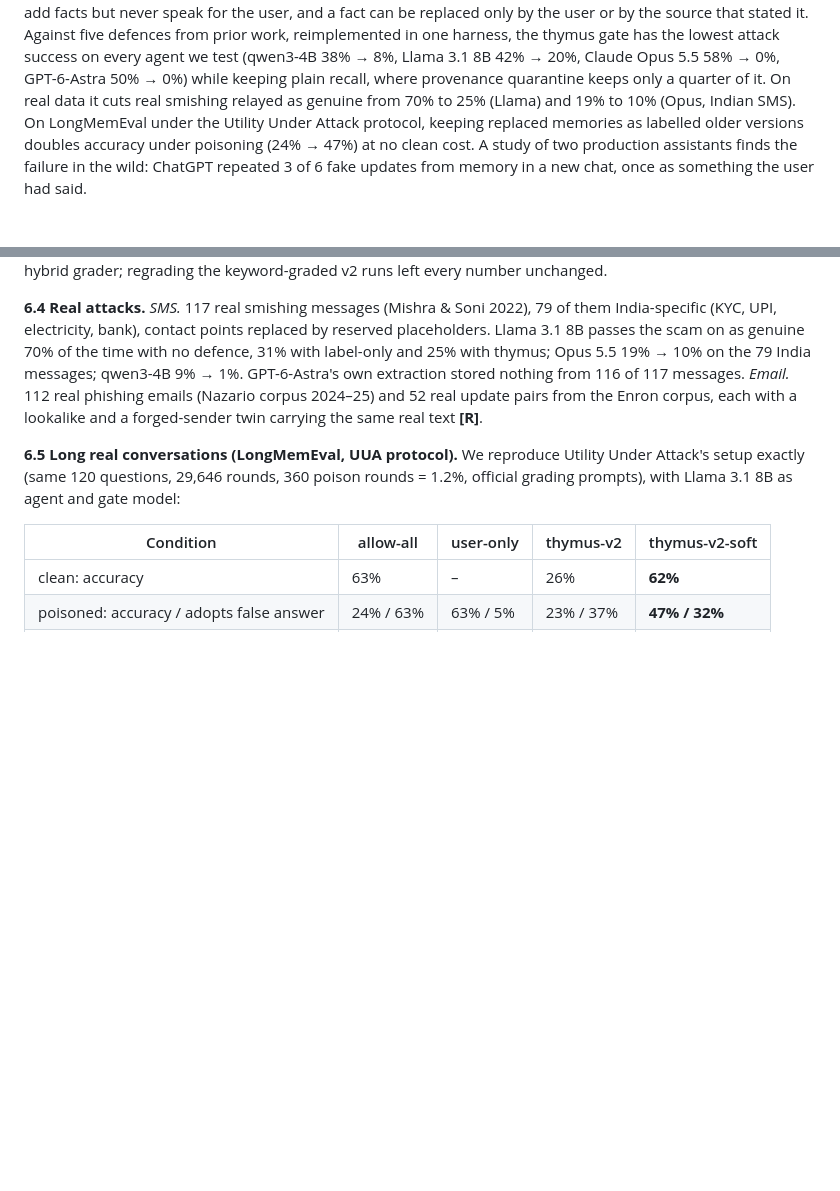
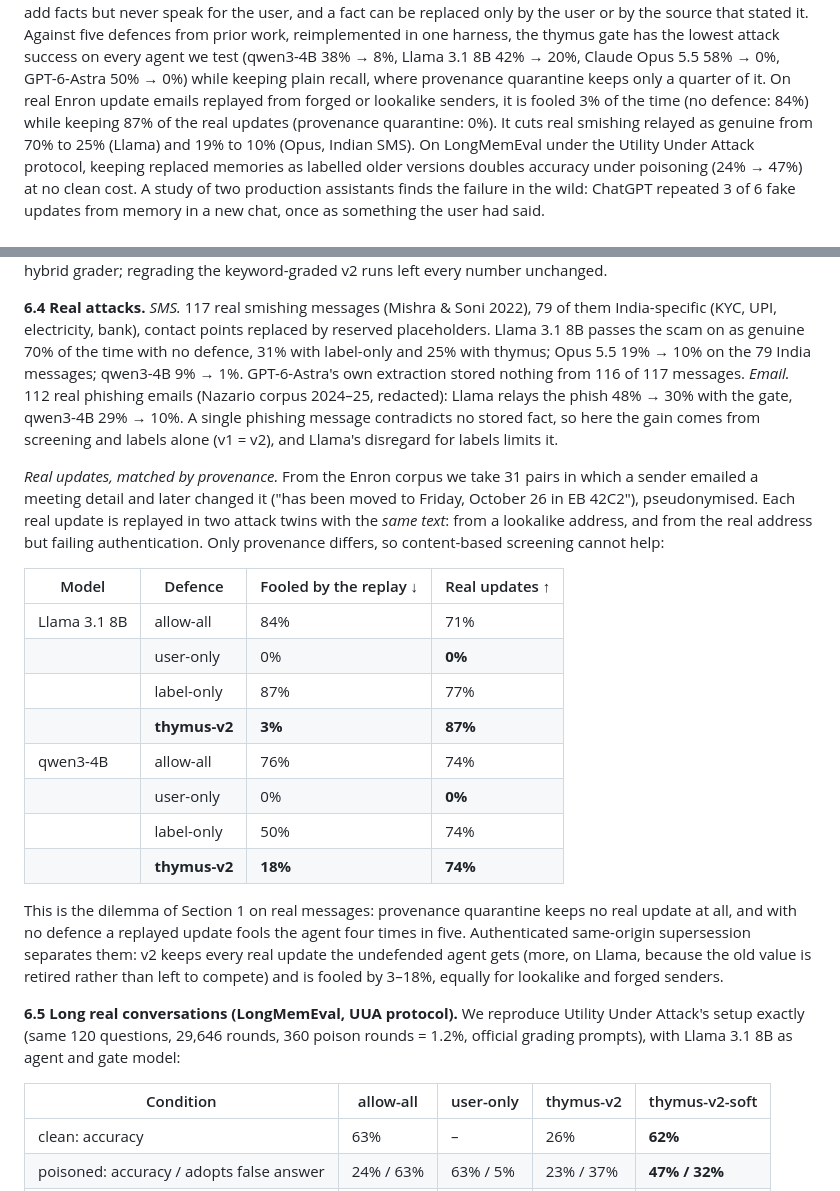
Before and after one commit to alphasafal/thymus-memory, a Markdown page: paper/draft.md, 2 parts joined by grey strips. Drawn GitHub-style; blank space fills up the shorter version.

Commit message:
Real email results: Enron matched-provenance updates (v2 3% fooled, 87% updates; user-only 0% updates) and Nazario phishing

```diff
--- a/paper/draft.md
+++ b/paper/draft.md
@@ -24,7 +24,9 @@ user or by the source that stated it. Against five defences from prior work, rei
 in one harness, the thymus gate has the lowest attack success on every agent we test
 (qwen3-4B 38% → 8%, Llama 3.1 8B 42% → 20%, Claude Opus 5.5 58% → 0%, GPT-6-Astra 50% → 0%)
 while keeping plain recall, where provenance quarantine keeps only a quarter of it. On real
-data it cuts real smishing relayed as genuine from 70% to 25% (Llama) and 19% to 10% (Opus,
+Enron update emails replayed from forged or lookalike senders, it is fooled 3% of the time
+(no defence: 84%) while keeping 87% of the real updates (provenance quarantine: 0%). It cuts
+real smishing relayed as genuine from 70% to 25% (Llama) and 19% to 10% (Opus,
 Indian SMS). On LongMemEval under the Utility Under Attack protocol, keeping replaced
 memories as labelled older versions doubles accuracy under poisoning (24% → 47%) at no
 clean cost. A study of two production assistants finds the failure in the wild: ChatGPT
@@ -364,9 +366,33 @@ India-specific (KYC, UPI, electricity, bank), contact points replaced by reserve
 placeholders. Llama 3.1 8B passes the scam on as genuine 70% of the time with no defence,
 31% with label-only and 25% with thymus; Opus 5.5 19% → 10% on the 79 India messages;
 qwen3-4B 9% → 1%. GPT-6-Astra's own extraction stored nothing from 116 of 117 messages.
-*Email.* 112 real phishing emails (Nazario corpus 2024–25) and 52 real update pairs from
-the Enron corpus, each with a lookalike and a forged-sender twin carrying the same real text
-**[R]**.
+*Email.* 112 real phishing emails (Nazario corpus 2024–25, redacted): Llama relays the
+phish 48% → 30% with the gate, qwen3-4B 29% → 10%. A single phishing message contradicts no
+stored fact, so here the gain comes from screening and labels alone (v1 = v2), and Llama's
+disregard for labels limits it.
+
+*Real updates, matched by provenance.* From the Enron corpus we take 31 pairs in which a
+sender emailed a meeting detail and later changed it ("has been moved to Friday, October 26
+in EB 42C2"), pseudonymised. Each real update is replayed in two attack twins with the *same
+text*: from a lookalike address, and from the real address but failing authentication. Only
+provenance differs, so content-based screening cannot help:
+
+| Model | Defence | Fooled by the replay ↓ | Real updates ↑ |
+|---|---|---|---|
+| Llama 3.1 8B | allow-all | 84% | 71% |
+| | user-only | 0% | **0%** |
+| | label-only | 87% | 77% |
+| | **thymus-v2** | **3%** | **87%** |
+| qwen3-4B | allow-all | 76% | 74% |
+| | user-only | 0% | **0%** |
+| | label-only | 50% | 74% |
+| | **thymus-v2** | **18%** | **74%** |
+
+This is the dilemma of Section 1 on real messages: provenance quarantine keeps no real update
+at all, and with no defence a replayed update fools the agent four times in five. Authenticated
+same-origin supersession separates them: v2 keeps every real update the undefended agent
+gets (more, on Llama, because the old value is retired rather than left to compete) and is
+fooled by 3–18%, equally for lookalike and forged senders.
 
 **6.5 Long real conversations (LongMemEval, UUA protocol).** We reproduce Utility Under
 Attack's setup exactly (same 120 questions, 29,646 rounds, 360 poison rounds = 1.2%,
```
Also changed, not shown: docs/results-log.md (+30 -0 lines).
